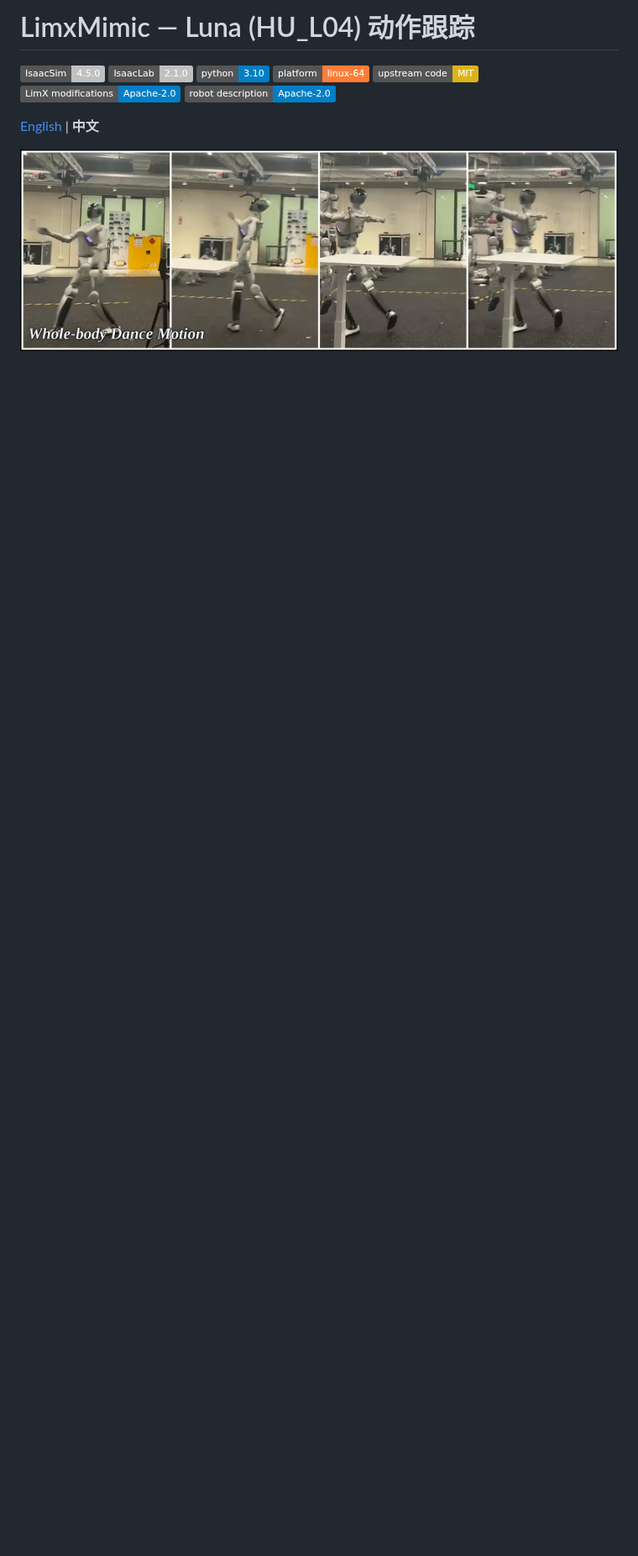
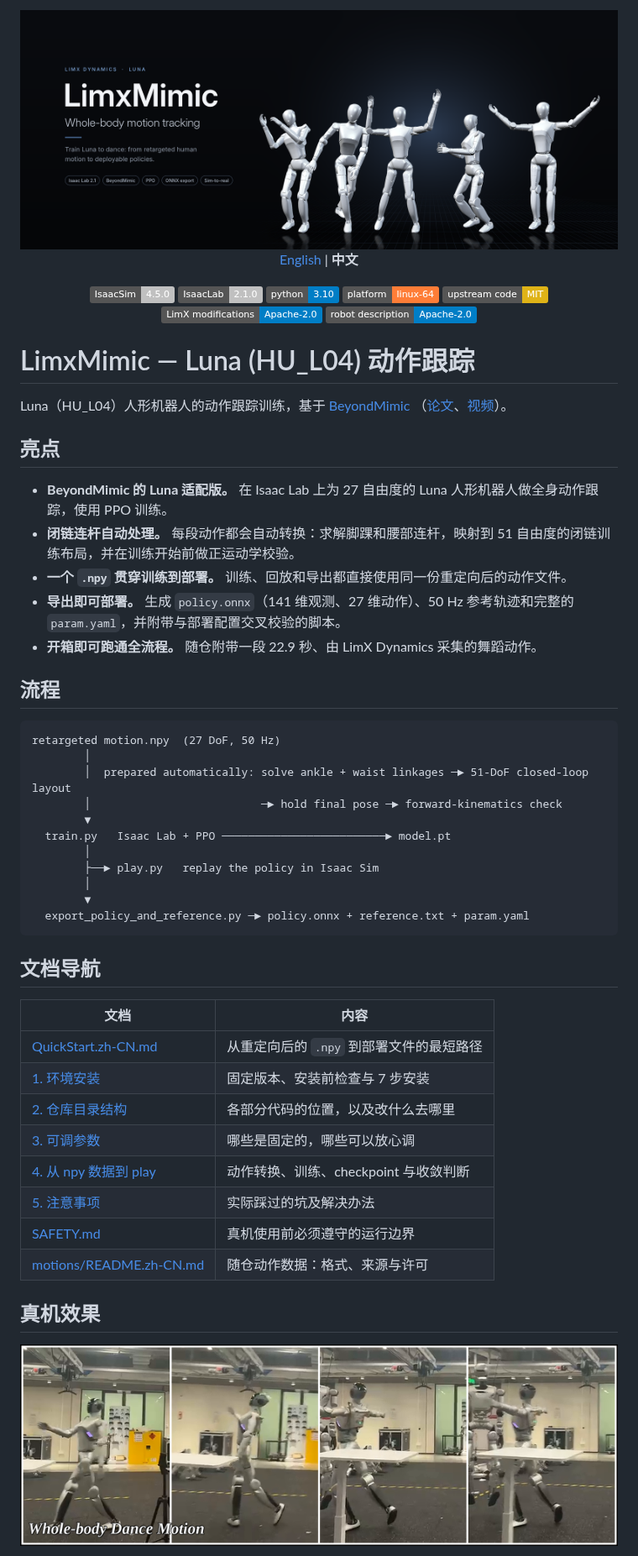
Before and after one commit to limxdynamics/luna-beyondmimic, a Markdown page: README.zh-CN.md, the part around one of its changes. Shown at 84% size. GitHub-like rendering; pictures changed too: docs/limxmimic_banner.png (added); badges without logos; blank space fills up the shorter version.

````diff
--- a/README.zh-CN.md
+++ b/README.zh-CN.md
@@ -1,4 +1,8 @@
-# LimxMimic — Luna (HU_L04) 动作跟踪
+<div align="center">
+
+<img src="docs/limxmimic_banner.png" alt="LimxMimic：由随仓动作数据渲染的 Luna 人形机器人舞姿" width="100%"/>
+
+[English](README.md) | **中文**
 
 [![IsaacSim](https://img.shields.io/badge/IsaacSim-4.5.0-silver.svg)](https://docs.omniverse.nvidia.com/isaacsim/latest/overview.html)
 [![Isaac Lab](https://img.shields.io/badge/IsaacLab-2.1.0-silver)](https://isaac-sim.github.io/IsaacLab)
@@ -8,7 +12,52 @@
 [![LimX 修改部分](https://img.shields.io/badge/LimX_modifications-Apache--2.0-blue.svg)](LICENSES/Apache-2.0.txt)
 [![机器人描述](https://img.shields.io/badge/robot_description-Apache--2.0-blue.svg)](https://github.com/limx-luna/luna-description)
 
-[English](README.md) | **中文**
+</div>
+
+# LimxMimic — Luna (HU_L04) 动作跟踪
+
+Luna（HU_L04）人形机器人的动作跟踪训练，基于
+[BeyondMimic](https://beyondmimic.github.io/)
+（[论文](https://arxiv.org/abs/2508.08241)、[视频](https://youtu.be/RS_MtKVIAzY)）。
+
+## 亮点
+
+- **BeyondMimic 的 Luna 适配版。** 在 Isaac Lab 上为 27 自由度的 Luna 人形机器人做全身动作跟踪，使用 PPO 训练。
+- **闭链连杆自动处理。** 每段动作都会自动转换：求解脚踝和腰部连杆，映射到 51 自由度的闭链训练布局，并在训练开始前做正运动学校验。
+- **一个 `.npy` 贯穿训练到部署。** 训练、回放和导出都直接使用同一份重定向后的动作文件。
+- **导出即可部署。** 生成 `policy.onnx`（141 维观测、27 维动作）、50 Hz 参考轨迹和完整的 `param.yaml`，并附带与部署配置交叉校验的脚本。
+- **开箱即可跑通全流程。** 随仓附带一段 22.9 秒、由 LimX Dynamics 采集的舞蹈动作。
+
+## 流程
+
+```text
+retargeted motion.npy  (27 DoF, 50 Hz)
+        │
+        │  prepared automatically: solve ankle + waist linkages ─► 51-DoF closed-loop layout
+        │                          ─► hold final pose ─► forward-kinematics check
+        ▼
+  train.py   Isaac Lab + PPO ─────────────────────────► model.pt
+        │
+        ├──► play.py   replay the policy in Isaac Sim
+        │
+        ▼
+  export_policy_and_reference.py ─► policy.onnx + reference.txt + param.yaml
+```
+
+## 文档导航
+
+| 文档 | 内容 |
+| --- | --- |
+| [QuickStart.zh-CN.md](QuickStart.zh-CN.md) | 从重定向后的 `.npy` 到部署文件的最短路径 |
+| [1. 环境安装](#1-环境安装) | 固定版本、安装前检查与 7 步安装 |
+| [2. 仓库目录结构](#2-仓库目录结构) | 各部分代码的位置，以及改什么去哪里 |
+| [3. 可调参数](#3-可调参数) | 哪些是固定的，哪些可以放心调 |
+| [4. 从 npy 数据到 play](#4-从-npy-数据到-play) | 动作转换、训练、checkpoint 与收敛判断 |
+| [5. 注意事项](#5-注意事项) | 实际踩过的坑及解决办法 |
+| [SAFETY.md](SAFETY.md) | 真机使用前必须遵守的运行边界 |
+| [motions/README.zh-CN.md](motions/README.zh-CN.md) | 随仓动作数据：格式、来源与许可 |
+
+## 真机效果
 
 <p align="center">
   <img src="docs/luna_dance_figure.png" alt="LimX Luna 人形机器人执行 LimxMimic 学到的全身舞蹈动作" width="100%"/>
````
Also changed, not shown: other parts of README.zh-CN.md (+1 -3 lines), CHANGELOG.md (+2 -0 lines), README.md (+52 -5 lines), 1 other file.
